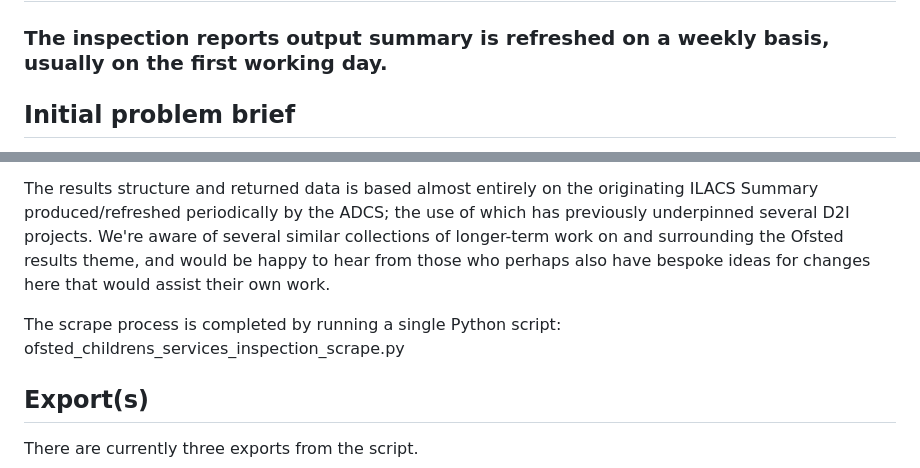
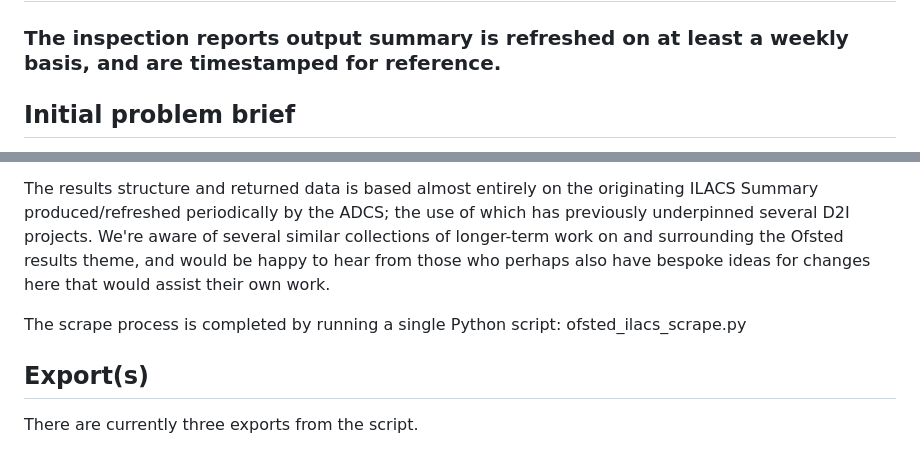
Before and after one commit to data-to-insight/ofsted-ilacs-scrape-tool, a Markdown page: README.md, 2 parts joined by grey strips. GitHub-like rendering.

Commit message:
minor readme tweaks

```diff
--- a/README.md
+++ b/README.md
@@ -2,7 +2,8 @@
 On demand Ofsted ILACS results summary via inspection reports scrape from the Ofsted.gov pages
 Published: https://data-to-insight.github.io/ofsted-ilacs-scrape-tool/
 -
-### The inspection reports output summary is refreshed on a weekly basis, usually on the first working day.
+### The inspection reports output summary is refreshed on at least a weekly basis, and are timestamped for reference.
+
 
 ## Initial problem brief
 D2I and some local authorities use the ADCS published Ofsted ILACS inspections Excel summary as part of their internal data workflow(s). However the use of this data is restricted by the limited frequency that the summary sheet is (re-)published. Given that Ofsted inspection reports are published mcuh more regularly, can we access that data/results directly ourselves and re-create a similar summary to the ADCS version. Perhaps if we can, is there any other data elements that we can bring in to increase the potential use-cases for this data.
@@ -12,7 +13,7 @@ This project is based on a proof-of-concept, 'can we do this' basis. As such it'
 
 The results structure and returned data is based almost entirely on the originating ILACS Summary produced/refreshed periodically by the ADCS; the use of which has previously underpinned several D2I projects. We're aware of several similar collections of longer-term work on and surrounding the Ofsted results theme, and would be happy to hear from those who perhaps also have bespoke ideas for changes here that would assist their own work.
 
-The scrape process is completed by running a single Python script: ofsted_childrens_services_inspection_scrape.py
+The scrape process is completed by running a single Python script: ofsted_ilacs_scrape.py
 
 
 ## Export(s)
```
